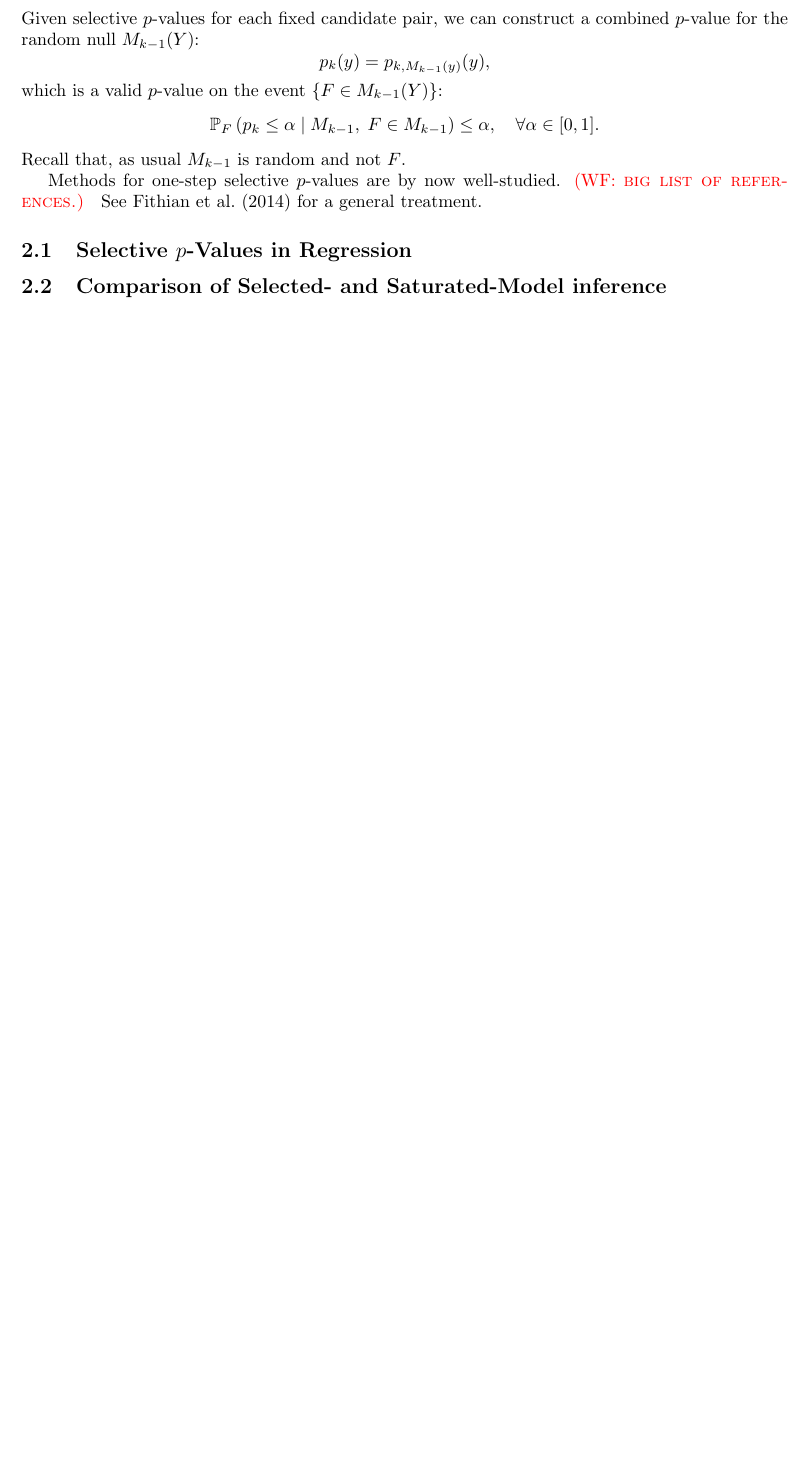
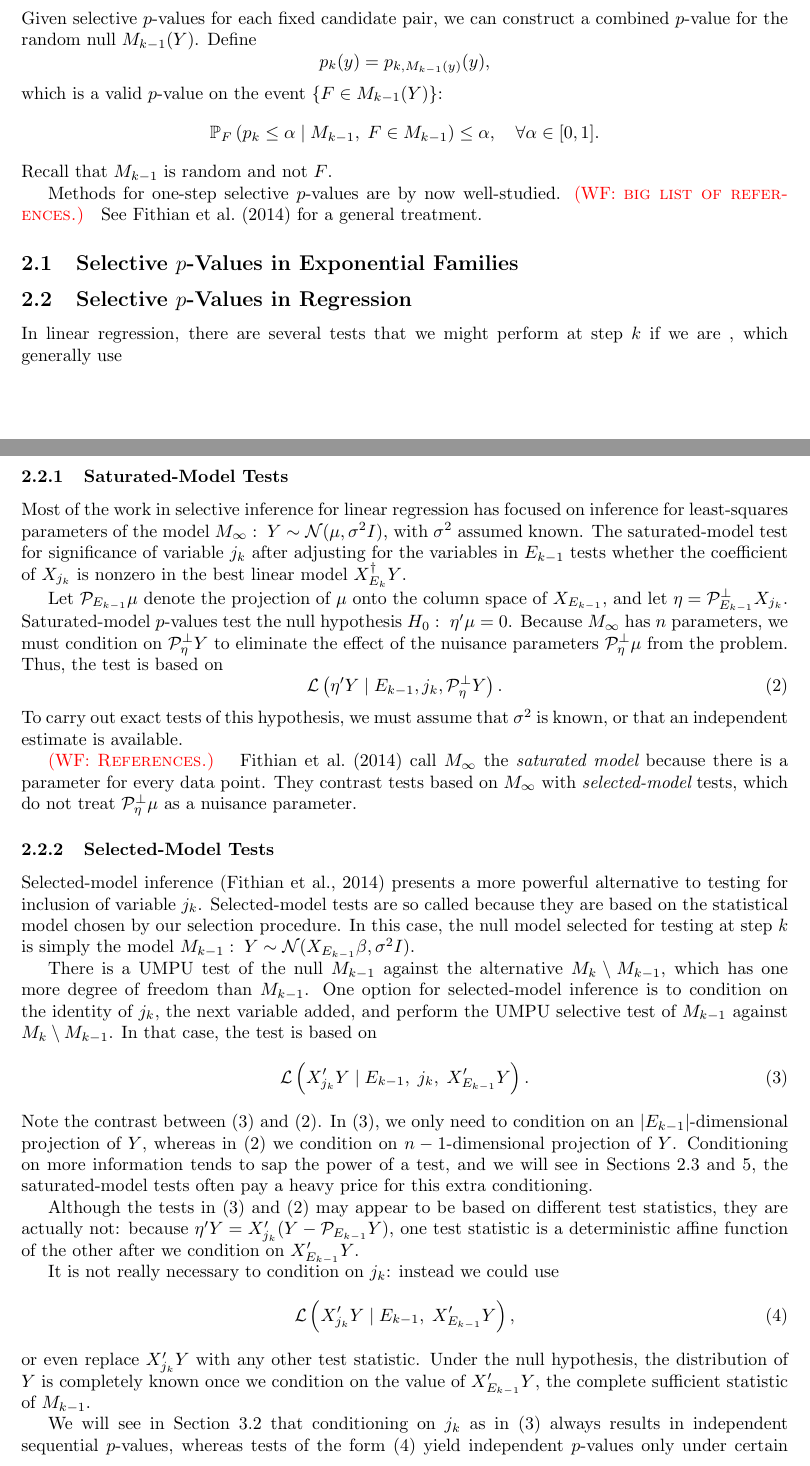
Before and after one commit to wfithian/sequential-selection, a LaTeX paper (paper.tex): part of page 3 of 17 before the commit and two parts of pages 3 and 4 of 18 after it, the two joined at a grey line, cut so that both start at the same text, the shorter picture padded with empty space. Compiled offline with pdfLaTeX.

Commit message:
added more discussion of single-step selective p-values

```diff
--- a/paper.tex
+++ b/paper.tex
@@ -169,7 +169,7 @@ The random variable  $p_{k,M}(Y)$ is a valid {\em selective $p$-value} for $M$ i
 \P_F\left(p_{k,M}(Y) \leq \alpha \mid M_{k-1}(Y) = M\right)
 \leq \alpha, \quad \forall F\in M, \alpha \in [0,1].
 \]
-Given selective $p$-values for each fixed candidate pair, we can construct a combined $p$-value for the random null $M_{k-1}(Y)$:
+Given selective $p$-values for each fixed candidate pair, we can construct a combined $p$-value for the random null $M_{k-1}(Y)$. Define
 \[
 p_k(y) = p_{k, M_{k-1}(y)}(y),
 \]
@@ -178,12 +178,46 @@ which is a valid $p$-value on the event $\{F \in M_{k-1}(Y)\}$:
 \P_F\left(p_k \leq \alpha \mid M_{k-1},
   \;F\in M_{k-1}\right) \leq \alpha, \quad \forall \alpha \in [0,1].
 \]
-Recall that, as usual $M_{k-1}$ is random and not $F$.
+Recall that $M_{k-1}$ is random and not $F$.
 
 Methods for one-step selective $p$-values are by now well-studied. \WFcomment{big list of references.} See \citet{fithian2014optimal} for a general treatment.
 
-\subsection{Selective $p$-Values in Regression}
+
+\subsection{Selective $p$-Values in Exponential Families}
 
 
 
-\subsection{Comparison of Selected- and Saturated-Model inference}
+\subsection{Selective $p$-Values in Regression}
+
+In linear regression, there are several tests that we might perform at step $k$ if we are , which generally use
+
+\subsubsection{Saturated-Model Tests}
+Most of the work in selective inference for linear regression has focused on inference for least-squares parameters of the model $M_\infty:\; Y \sim \cN(\mu, \sigma^2I)$, with $\sigma^2$ assumed known. The saturated-model test for significance of variable $j_k$ after adjusting for the variables in $E_{k-1}$ tests whether the coefficient of $X_{j_k}$ is nonzero in the best linear model $X_{E_k}^\dagger Y$.
+
+Let $\proj_{E_{k-1}}\mu$ denote the projection of $\mu$ onto the column space of $X_{E_{k-1}}$, and let $\eta = \proj_{E_{k-1}}^\perp X_{j_k}$. Saturated-model $p$-values test the null hypothesis $H_0:\;\eta'\mu = 0$. Because $M_\infty$ has $n$ parameters, we must  condition on $\proj_\eta^\perp Y$ to eliminate the effect of the nuisance parameters $\proj_\eta^\perp \mu$ from the problem. Thus, the test is based on
+\begin{equation}\label{eq:satModel}
+\L\left( \eta'Y \mid E_{k-1}, j_k, \proj_\eta^\perp Y \right).
+\end{equation}
+To carry out exact tests of this hypothesis, we must assume that $\sigma^2$ is known, or that an independent estimate is available.
+
+\WFcomment{References.} \citet{fithian2014optimal} call $M_\infty$ the {\em saturated model} because there is a parameter for every data point. They contrast tests based on $M_\infty$ with {\em selected-model} tests, which do not treat $\proj_\eta^\perp \mu$ as a nuisance parameter.
+
+
+\subsubsection{Selected-Model Tests}
+Selected-model inference~\citep{fithian2014optimal} presents a more powerful alternative to testing for inclusion of variable $j_k$. Selected-model tests are so called because they are based on the statistical model chosen by our selection procedure. In this case, the null model selected for testing at step $k$ is simply the model $M_{k-1}:\; Y \sim \cN(X_{E_{k-1}}\beta, \sigma^2 I)$.
+
+There is a UMPU test of the null $M_{k-1}$ against the alternative $M_{k}\setminus M_{k-1}$, which has one more degree of freedom than $M_{k-1}$. One option for selected-model inference is to condition on the identity of $j_k$, the next variable added, and perform the UMPU selective test of $M_{k-1}$ against $M_{k}\setminus M_{k-1}$. In that case, the test is based on
+\begin{equation}\label{eq:selModel_cond}
+\L\left(X_{j_k}'Y \mid E_{k-1}, \; j_k, \; X_{E_{k-1}}'Y\right).
+\end{equation}
+Note the contrast between~\eqref{eq:selModel_cond} and~\eqref{eq:satModel}. In~\eqref{eq:selModel_cond}, we only need to condition on an $|E_{k-1}|$-dimensional projection of $Y$, whereas in~\eqref{eq:satModel} we condition on $n-1$-dimensional projection of $Y$. Conditioning on more information tends to sap the power of a test, and we will see in Sections~\ref{sec:bivariate} and~\ref{sec:sparseReg}, the saturated-model tests often pay a heavy price for this extra conditioning.
+
+Although the tests in~\eqref{eq:selModel_cond} and~\eqref{eq:satModel} may appear to be based on different test statistics, they are actually not: because $\eta'Y = X_{j_k}'(Y - \proj_{E_{k-1}}Y)$, one test statistic is a deterministic affine function of the other after we condition on $X_{E_{k-1}}'Y$.
+
+It is not really necessary to condition on $j_k$: instead we could use
+\begin{equation}\label{eq:selModel_marg}
+\L\left(X_{j_k}'Y \mid E_{k-1}, \; X_{E_{k-1}}'Y\right),
+\end{equation}
+or even replace $X_{j_k}'Y$ with any other test statistic. Under the null hypothesis, the distribution of $Y$ is completely known once we condition on the value of $X_{E_{k-1}}'Y$, the complete sufficient statistic of $M_{k-1}$.
+
+We will see in Section~\ref{sec:pValsIndep} that conditioning on $j_k$ as in~\eqref{eq:selModel_cond} always results in independent sequential $p$-values, whereas tests of the form~\eqref{eq:selModel_marg} yield independent $p$-values only under certain conditions. Section~\ref{sec:pValsIndep} explores the conditions required to obtain independent sequential $p$-values. Carrying out a finer comparison of the two selected-model tests is an interesting direction for future work.
```
Also changed, not shown: paper.tex (15 more changed lines).
